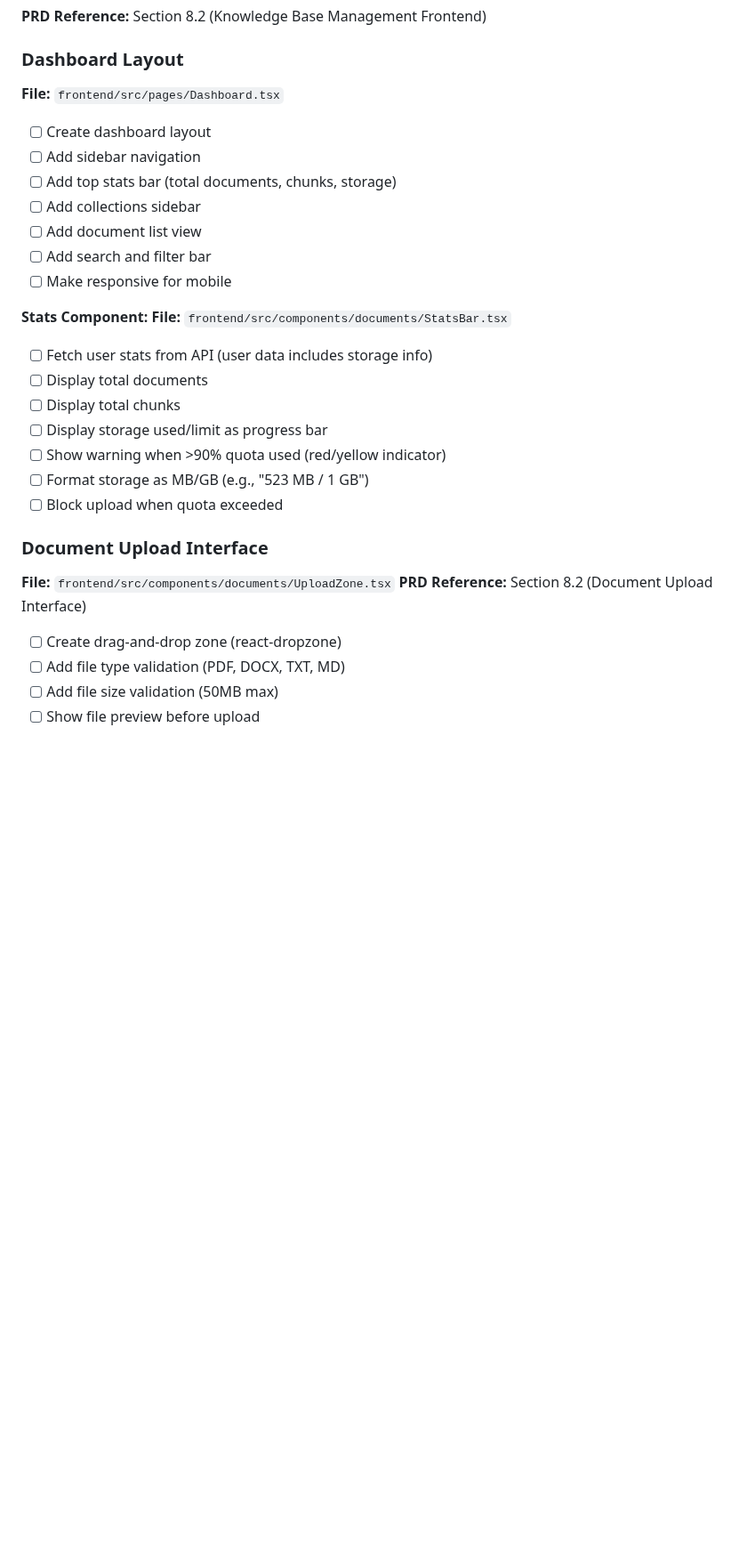
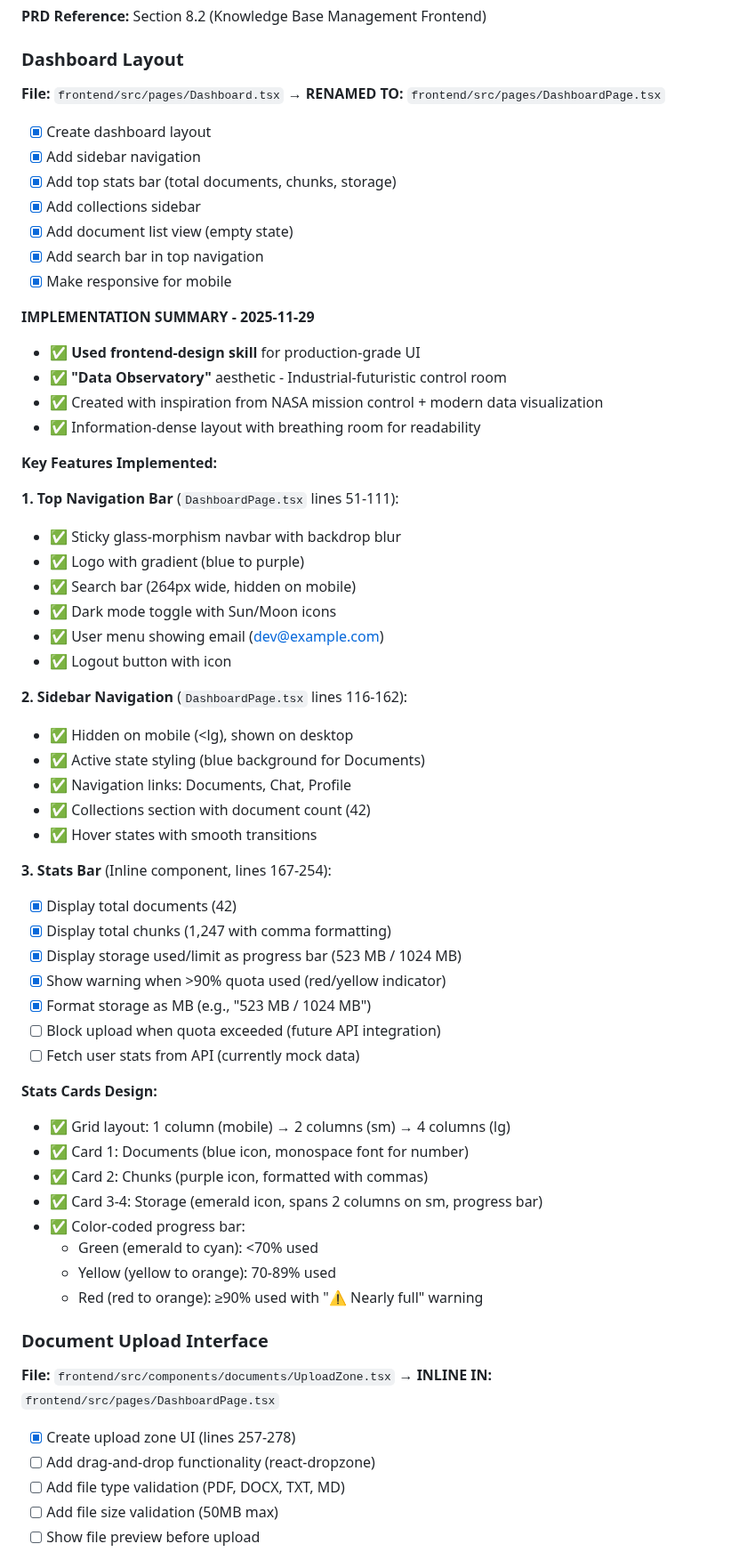
Before and after one commit to Haidarabbas731/Ragify, a Markdown page: tasks/12-FRONTEND.md, the part around one of its changes. Shown at 89% size. Drawn GitHub-style; blank space fills up the shorter version.

Commit message:
docs: document dev login button and dashboard implementation
- Added dev login button documentation to LoginPage section
- Documented complete Dashboard implementation with Data Observatory aesthetic
- Updated checklist items with completion status
- Added implementation details for navigation, stats, upload zone, and empty state
- Noted inline vs separate component approach for dashboard features

```diff
--- a/tasks/12-FRONTEND.md
+++ b/tasks/12-FRONTEND.md
@@ -806,32 +816,63 @@ frontend/
 **PRD Reference:** Section 8.2 (Knowledge Base Management Frontend)
 
 ### Dashboard Layout
-**File:** `frontend/src/pages/Dashboard.tsx`
-
-- [ ] Create dashboard layout
-- [ ] Add sidebar navigation
-- [ ] Add top stats bar (total documents, chunks, storage)
-- [ ] Add collections sidebar
-- [ ] Add document list view
-- [ ] Add search and filter bar
-- [ ] Make responsive for mobile
-
-**Stats Component:**
-**File:** `frontend/src/components/documents/StatsBar.tsx`
-
-- [ ] Fetch user stats from API (user data includes storage info)
-- [ ] Display total documents
-- [ ] Display total chunks
-- [ ] Display storage used/limit as progress bar
-- [ ] Show warning when >90% quota used (red/yellow indicator)
-- [ ] Format storage as MB/GB (e.g., "523 MB / 1 GB")
-- [ ] Block upload when quota exceeded
+**File:** `frontend/src/pages/Dashboard.tsx` → **RENAMED TO:** `frontend/src/pages/DashboardPage.tsx`
+
+- [x] Create dashboard layout
+- [x] Add sidebar navigation
+- [x] Add top stats bar (total documents, chunks, storage)
+- [x] Add collections sidebar
+- [x] Add document list view (empty state)
+- [x] Add search bar in top navigation
+- [x] Make responsive for mobile
+
+**IMPLEMENTATION SUMMARY - 2025-11-29**
+- ✅ **Used frontend-design skill** for production-grade UI
+- ✅ **"Data Observatory"** aesthetic - Industrial-futuristic control room
+- ✅ Created with inspiration from NASA mission control + modern data visualization
+- ✅ Information-dense layout with breathing room for readability
+
+**Key Features Implemented:**
+
+**1. Top Navigation Bar** (`DashboardPage.tsx` lines 51-111):
+- ✅ Sticky glass-morphism navbar with backdrop blur
+- ✅ Logo with gradient (blue to purple)
+- ✅ Search bar (264px wide, hidden on mobile)
+- ✅ Dark mode toggle with Sun/Moon icons
+- ✅ User menu showing email (dev@example.com)
+- ✅ Logout button with icon
+
+**2. Sidebar Navigation** (`DashboardPage.tsx` lines 116-162):
+- ✅ Hidden on mobile (<lg), shown on desktop
+- ✅ Active state styling (blue background for Documents)
+- ✅ Navigation links: Documents, Chat, Profile
+- ✅ Collections section with document count (42)
+- ✅ Hover states with smooth transitions
+
+**3. Stats Bar** (Inline component, lines 167-254):
+- [x] Display total documents (42)
+- [x] Display total chunks (1,247 with comma formatting)
+- [x] Display storage used/limit as progress bar (523 MB / 1024 MB)
+- [x] Show warning when >90% quota used (red/yellow indicator)
+- [x] Format storage as MB (e.g., "523 MB / 1024 MB")
+- [ ] Block upload when quota exceeded (future API integration)
+- [ ] Fetch user stats from API (currently mock data)
+
+**Stats Cards Design:**
+- ✅ Grid layout: 1 column (mobile) → 2 columns (sm) → 4 columns (lg)
+- ✅ Card 1: Documents (blue icon, monospace font for number)
+- ✅ Card 2: Chunks (purple icon, formatted with commas)
+- ✅ Card 3-4: Storage (emerald icon, spans 2 columns on sm, progress bar)
+- ✅ Color-coded progress bar:
+  - Green (emerald to cyan): <70% used
+  - Yellow (yellow to orange): 70-89% used
+  - Red (red to orange): ≥90% used with "⚠️ Nearly full" warning
 
 ### Document Upload Interface
-**File:** `frontend/src/components/documents/UploadZone.tsx`
-**PRD Reference:** Section 8.2 (Document Upload Interface)
-
-- [ ] Create drag-and-drop zone (react-dropzone)
+**File:** `frontend/src/components/documents/UploadZone.tsx` → **INLINE IN:** `frontend/src/pages/DashboardPage.tsx`
+
+- [x] Create upload zone UI (lines 257-278)
+- [ ] Add drag-and-drop functionality (react-dropzone)
 - [ ] Add file type validation (PDF, DOCX, TXT, MD)
 - [ ] Add file size validation (50MB max)
 - [ ] Show file preview before upload
```
Also changed, not shown: other parts of tasks/12-FRONTEND.md (+32 -3 lines).
